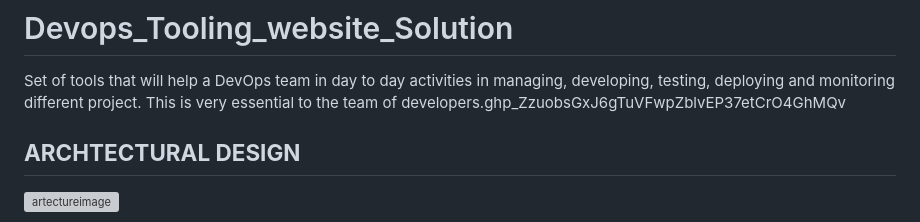
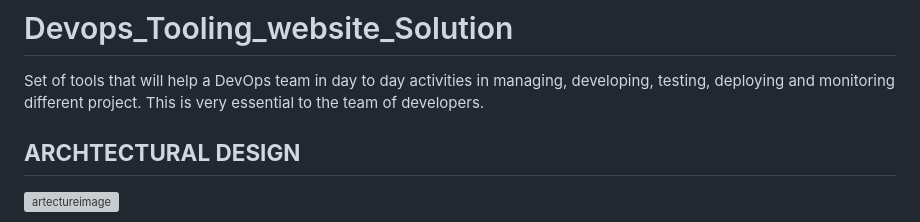
Before and after one commit to JohnUmeh/Project7-Tooling, a Markdown page: README.md, the part around the change. GitHub-like rendering; grey boxes are pictures that could not be loaded.

```diff
--- a/README.md
+++ b/README.md
@@ -2,7 +2,7 @@
 
 # Devops_Tooling_website_Solution
 Set of tools that will help a DevOps team in day to day activities in managing, developing, testing, deploying and monitoring different project.
-This is very essential to the team of developers.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
+This is very essential to the team of developers.
 
 ## **ARCHTECTURAL DESIGN**
 
```
